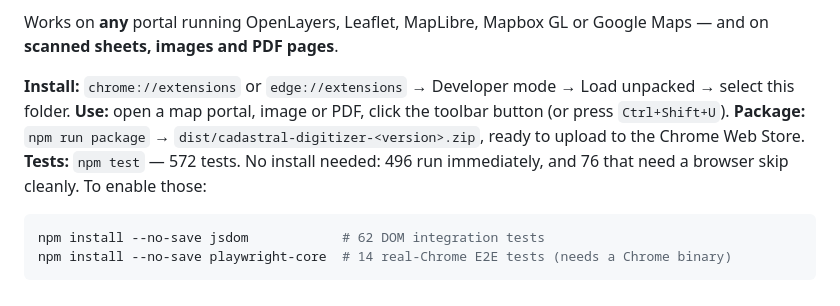
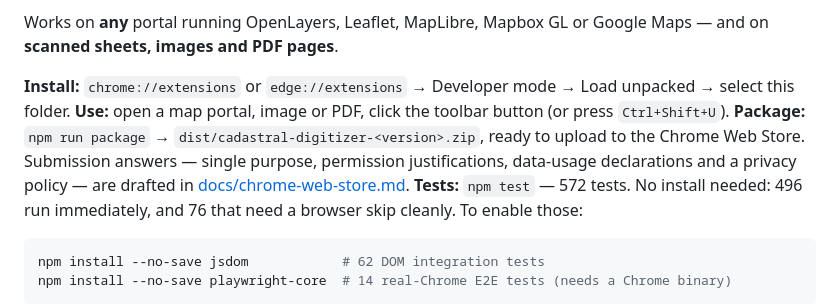
Before and after one commit to emailofsalim/Cadastral-Digitizer, a Markdown page: README.md, the part around the change. GitHub-like rendering.

````diff
--- a/README.md
+++ b/README.md
@@ -8,7 +8,7 @@ Works on **any** portal running OpenLayers, Leaflet, MapLibre, Mapbox GL or Goog
 
 **Install:** `chrome://extensions` or `edge://extensions` → Developer mode → Load unpacked → select this folder.
 **Use:** open a map portal, image or PDF, click the toolbar button (or press `Ctrl+Shift+U`).
-**Package:** `npm run package` → `dist/cadastral-digitizer-<version>.zip`, ready to upload to the Chrome Web Store.
+**Package:** `npm run package` → `dist/cadastral-digitizer-<version>.zip`, ready to upload to the Chrome Web Store. Submission answers — single purpose, permission justifications, data-usage declarations and a privacy policy — are drafted in [docs/chrome-web-store.md](docs/chrome-web-store.md).
 **Tests:** `npm test` — 572 tests. No install needed: 496 run immediately, and 76 that need a browser skip cleanly. To enable those:
 
 ```bash
````
Also changed, not shown: docs/chrome-web-store.md (added, +196 -0 lines).
